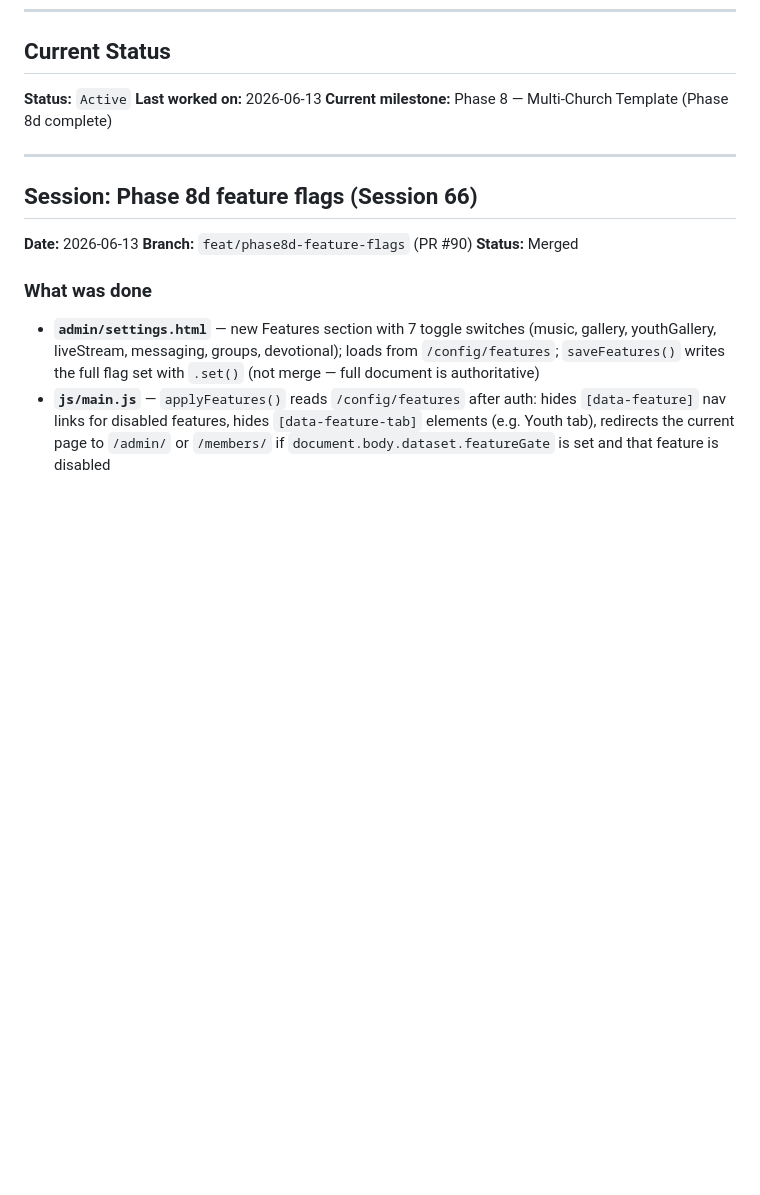
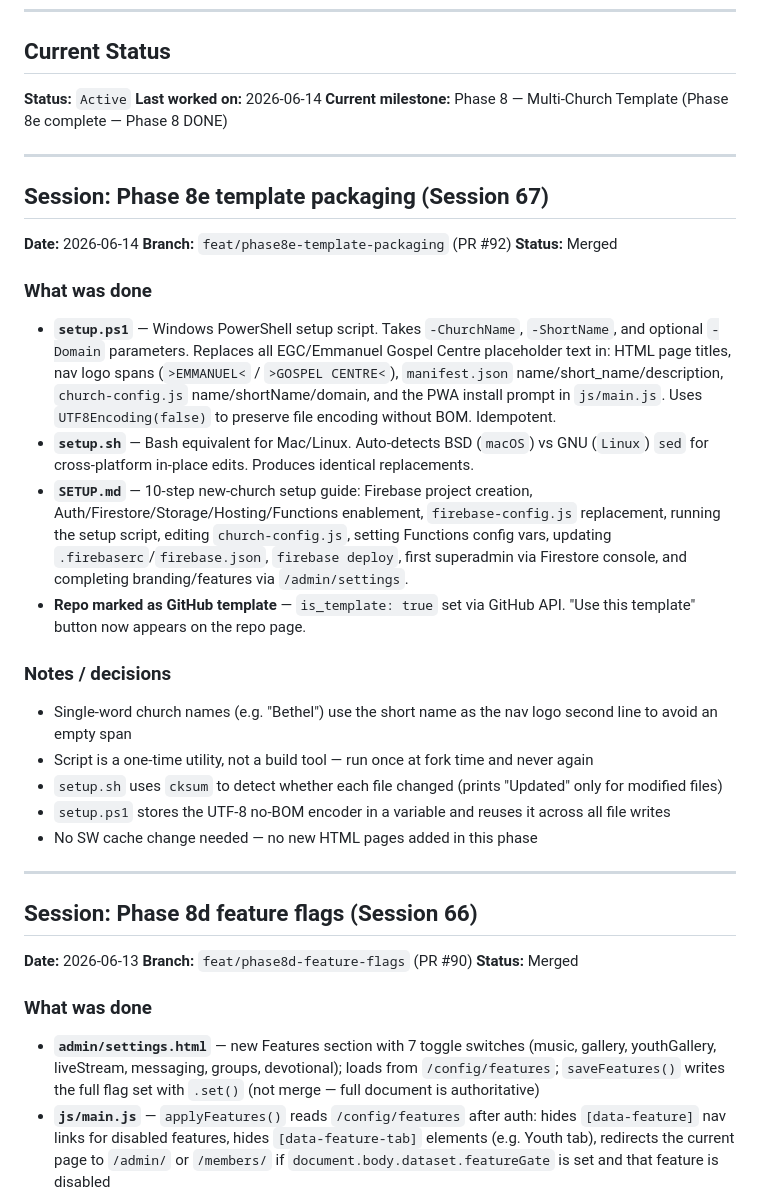
Before and after one commit to egcchurch/egc-church, a Markdown page: PROGRESS.md, the part around the change. Rendered like a GitHub page; blank space fills up the shorter version.

Commit message:
docs: update PROGRESS.md, PHASE8.md, CLAUDE.md for session 67 (Phase 8e)
Mark Phase 8e complete (PR #92). Phase 8 fully done.

```diff
--- a/PROGRESS.md
+++ b/PROGRESS.md
@@ -9,8 +9,31 @@
 ## Current Status
 
 **Status:** `Active`
-**Last worked on:** 2026-06-13
-**Current milestone:** Phase 8 — Multi-Church Template (Phase 8d complete)
+**Last worked on:** 2026-06-14
+**Current milestone:** Phase 8 — Multi-Church Template (Phase 8e complete — Phase 8 DONE)
+
+---
+
+## Session: Phase 8e template packaging (Session 67)
+
+**Date:** 2026-06-14
+**Branch:** `feat/phase8e-template-packaging` (PR #92)
+**Status:** Merged
+
+### What was done
+
+- **`setup.ps1`** — Windows PowerShell setup script. Takes `-ChurchName`, `-ShortName`, and optional `-Domain` parameters. Replaces all EGC/Emmanuel Gospel Centre placeholder text in: HTML page titles, nav logo spans (`>EMMANUEL<` / `>GOSPEL CENTRE<`), `manifest.json` name/short_name/description, `church-config.js` name/shortName/domain, and the PWA install prompt in `js/main.js`. Uses `UTF8Encoding(false)` to preserve file encoding without BOM. Idempotent.
+- **`setup.sh`** — Bash equivalent for Mac/Linux. Auto-detects BSD (`macOS`) vs GNU (`Linux`) `sed` for cross-platform in-place edits. Produces identical replacements.
+- **`SETUP.md`** — 10-step new-church setup guide: Firebase project creation, Auth/Firestore/Storage/Hosting/Functions enablement, `firebase-config.js` replacement, running the setup script, editing `church-config.js`, setting Functions config vars, updating `.firebaserc`/`firebase.json`, `firebase deploy`, first superadmin via Firestore console, and completing branding/features via `/admin/settings`.
+- **Repo marked as GitHub template** — `is_template: true` set via GitHub API. "Use this template" button now appears on the repo page.
+
+### Notes / decisions
+
+- Single-word church names (e.g. "Bethel") use the short name as the nav logo second line to avoid an empty span
+- Script is a one-time utility, not a build tool — run once at fork time and never again
+- `setup.sh` uses `cksum` to detect whether each file changed (prints "Updated" only for modified files)
+- `setup.ps1` stores the UTF-8 no-BOM encoder in a variable and reuses it across all file writes
+- No SW cache change needed — no new HTML pages added in this phase
 
 ---
 
```
Also changed, not shown: CLAUDE.md (+1 -1 lines), docs/PHASE8.md (+8 -1 lines).
